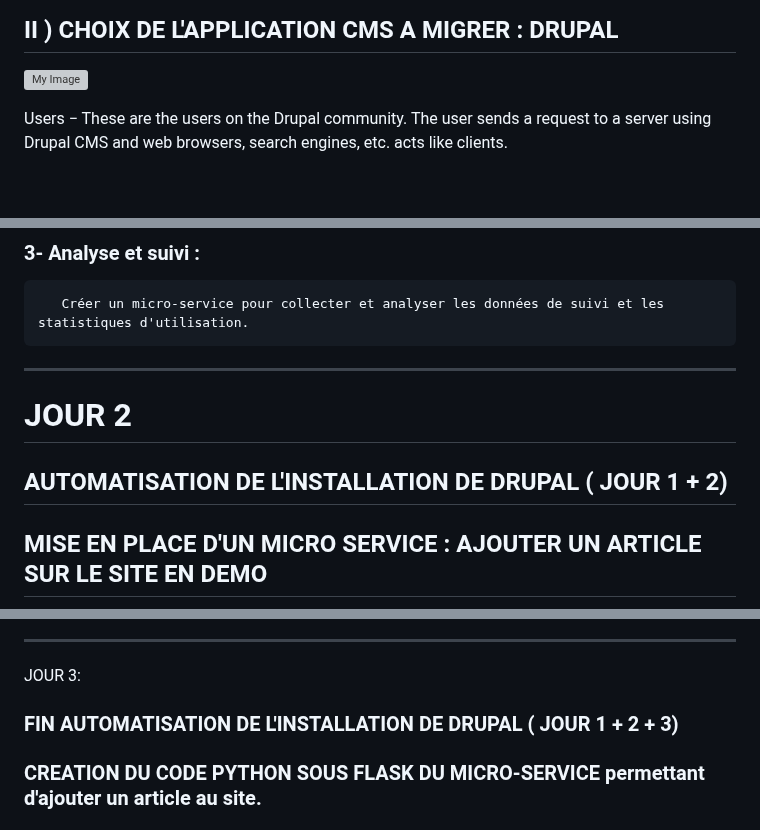
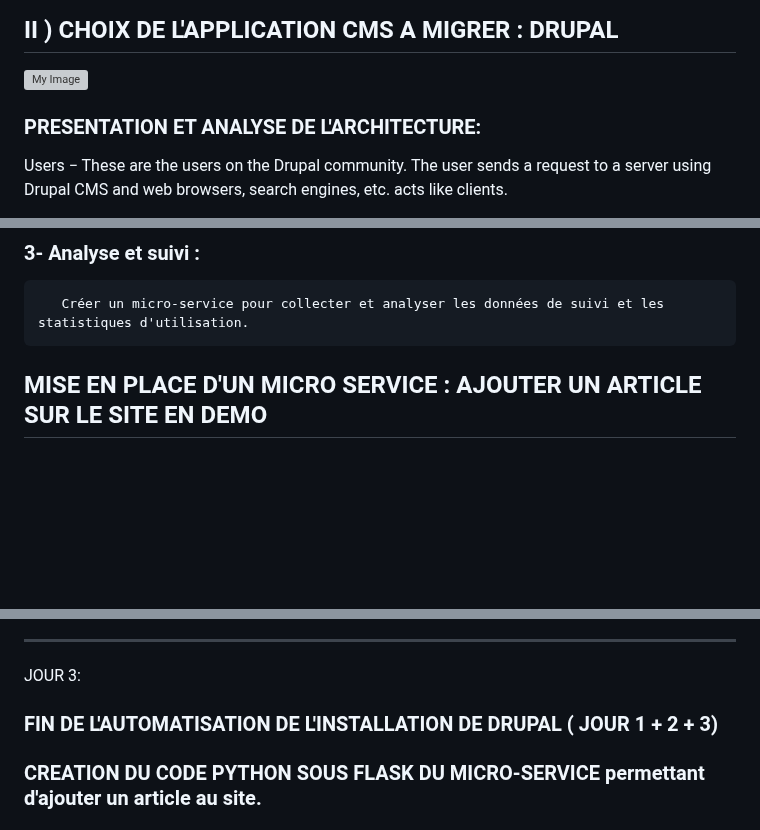
Before and after one commit to pittour/ProjectBGroup2, a Markdown page: README.md, 3 parts joined by grey strips. GitHub-like rendering; blank space fills up the shorter version; grey boxes are pictures that could not be loaded.

```diff
--- a/README.md
+++ b/README.md
@@ -177,6 +171,8 @@ Un monolithe se compose d’un seul serveur où se déroulent tous les appels et
 
 ![My Image](drupal-architecture.jpg)
 
+### PRESENTATION ET ANALYSE DE L'ARCHITECTURE:
+
 Users − These are the users on the Drupal community. The user sends a request to a server using Drupal CMS and web browsers, search engines, etc. acts like clients.
 
 Administrator − Administrator can provide access permission to authorized users and will be able to block unauthorized access. Administrative account will be having all privileges for managing content and administering the site.
@@ -226,11 +227,8 @@ services:
 ### 3- Analyse et suivi :
        Créer un micro-service pour collecter et analyser les données de suivi et les statistiques d'utilisation.
 
----------------------------------------------------------------------------------------------------------------------------------
 
-# JOUR 2
 
-## AUTOMATISATION  DE L'INSTALLATION DE DRUPAL ( JOUR 1 + 2)
 
 ## MISE EN PLACE D'UN MICRO SERVICE : AJOUTER UN ARTICLE SUR LE SITE EN DEMO
 
@@ -267,7 +265,7 @@ Routing system overview (https://www.drupal.org/docs/drupal-apis/routing-system/
 
 ---------------------------------------------------------------------------------------------------------------------------------
 JOUR 3:
-### FIN AUTOMATISATION  DE L'INSTALLATION DE DRUPAL ( JOUR 1 + 2 + 3)
+### FIN DE L'AUTOMATISATION  DE L'INSTALLATION DE DRUPAL ( JOUR 1 + 2 + 3)
 
 
 ### CREATION DU CODE PYTHON SOUS FLASK DU MICRO-SERVICE permettant d'ajouter un article au site.
```
Also changed, not shown: other parts of README.md (+20 -21 lines).
